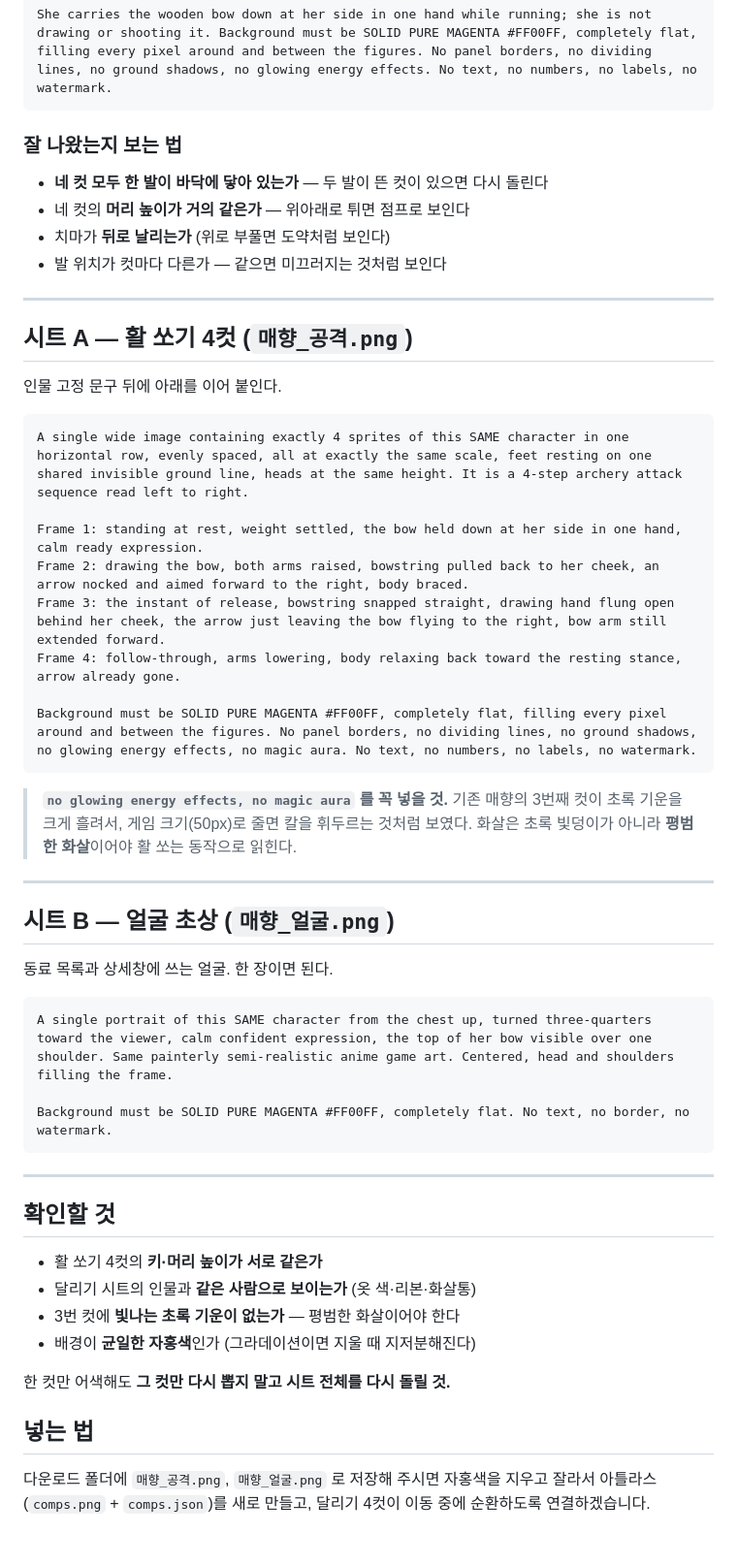
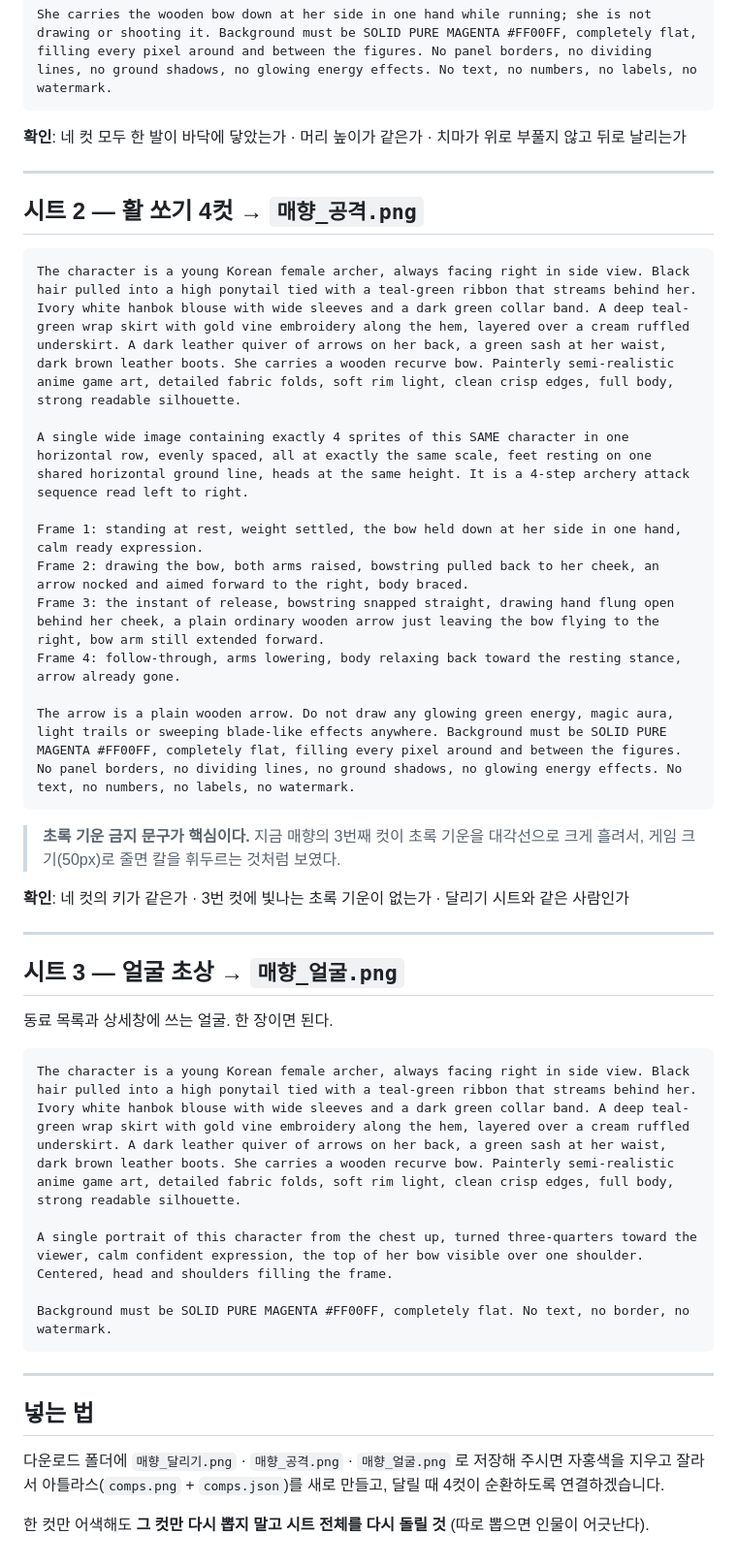
Before and after one commit to lcyking0923/idlegame, a Markdown page: docs/UI-원화-프롬프트.md, the part around one of its changes. Shown at 97% size. Drawn GitHub-style.

Commit message:
매향 프롬프트를 각각 하나로 완결된 시트 3장으로 정리 (인물 문구를 각 프롬프트에 합침)

````diff
--- a/docs/UI-원화-프롬프트.md
+++ b/docs/UI-원화-프롬프트.md
@@ -152,59 +146,50 @@ Frame 4: her left foot stays flat on the ground line taking full weight, left kn
 She carries the wooden bow down at her side in one hand while running; she is not drawing or shooting it. Background must be SOLID PURE MAGENTA #FF00FF, completely flat, filling every pixel around and between the figures. No panel borders, no dividing lines, no ground shadows, no glowing energy effects. No text, no numbers, no labels, no watermark.
 ```
 
-### 잘 나왔는지 보는 법
-
-- **네 컷 모두 한 발이 바닥에 닿아 있는가** — 두 발이 뜬 컷이 있으면 다시 돌린다
-- 네 컷의 **머리 높이가 거의 같은가** — 위아래로 튀면 점프로 보인다
-- 치마가 **뒤로 날리는가** (위로 부풀면 도약처럼 보인다)
-- 발 위치가 컷마다 다른가 — 같으면 미끄러지는 것처럼 보인다
+**확인**: 네 컷 모두 한 발이 바닥에 닿았는가 · 머리 높이가 같은가 · 치마가 위로 부풀지 않고 뒤로 날리는가
 
 ---
 
-## 시트 A — 활 쏘기 4컷 (`매향_공격.png`)
-
-인물 고정 문구 뒤에 아래를 이어 붙인다.
+## 시트 2 — 활 쏘기 4컷 → `매향_공격.png`
 
 ```
-A single wide image containing exactly 4 sprites of this SAME character in one horizontal row, evenly spaced, all at exactly the same scale, feet resting on one shared invisible ground line, heads at the same height. It is a 4-step archery attack sequence read left to right.
+The character is a young Korean female archer, always facing right in side view. Black hair pulled into a high ponytail tied with a teal-green ribbon that streams behind her. Ivory white hanbok blouse with wide sleeves and a dark green collar band. A deep teal-green wrap skirt with gold vine embroidery along the hem, layered over a cream ruffled underskirt. A dark leather quiver of arrows on her back, a green sash at her waist, dark brown leather boots. She carries a wooden recurve bow. Painterly semi-realistic anime game art, detailed fabric folds, soft rim light, clean crisp edges, full body, strong readable silhouette.
+
+A single wide image containing exactly 4 sprites of this SAME character in one horizontal row, evenly spaced, all at exactly the same scale, feet resting on one shared horizontal ground line, heads at the same height. It is a 4-step archery attack sequence read left to right.
 
 Frame 1: standing at rest, weight settled, the bow held down at her side in one hand, calm ready expression.
 Frame 2: drawing the bow, both arms raised, bowstring pulled back to her cheek, an arrow nocked and aimed forward to the right, body braced.
-Frame 3: the instant of release, bowstring snapped straight, drawing hand flung open behind her cheek, the arrow just leaving the bow flying to the right, bow arm still extended forward.
+Frame 3: the instant of release, bowstring snapped straight, drawing hand flung open behind her cheek, a plain ordinary wooden arrow just leaving the bow flying to the right, bow arm still extended forward.
 Frame 4: follow-through, arms lowering, body relaxing back toward the resting stance, arrow already gone.
 
-Background must be SOLID PURE MAGENTA #FF00FF, completely flat, filling every pixel around and between the figures. No panel borders, no dividing lines, no ground shadows, no glowing energy effects, no magic aura. No text, no numbers, no labels, no watermark.
+The arrow is a plain wooden arrow. Do not draw any glowing green energy, magic aura, light trails or sweeping blade-like effects anywhere. Background must be SOLID PURE MAGENTA #FF00FF, completely flat, filling every pixel around and between the figures. No panel borders, no dividing lines, no ground shadows, no glowing energy effects. No text, no numbers, no labels, no watermark.
 ```
 
-> **`no glowing energy effects, no magic aura` 를 꼭 넣을 것.** 기존 매향의 3번째 컷이
-> 초록 기운을 크게 흘려서, 게임 크기(50px)로 줄면 칼을 휘두르는 것처럼 보였다.
-> 화살은 초록 빛덩이가 아니라 **평범한 화살**이어야 활 쏘는 동작으로 읽힌다.
+> **초록 기운 금지 문구가 핵심이다.** 지금 매향의 3번째 컷이 초록 기운을 대각선으로 크게
+> 흘려서, 게임 크기(50px)로 줄면 칼을 휘두르는 것처럼 보였다.
+
+**확인**: 네 컷의 키가 같은가 · 3번 컷에 빛나는 초록 기운이 없는가 · 달리기 시트와 같은 사람인가
 
 ---
 
-## 시트 B — 얼굴 초상 (`매향_얼굴.png`)
+## 시트 3 — 얼굴 초상 → `매향_얼굴.png`
 
 동료 목록과 상세창에 쓰는 얼굴. 한 장이면 된다.
 
 ```
-A single portrait of this SAME character from the chest up, turned three-quarters toward the viewer, calm confident expression, the top of her bow visible over one shoulder. Same painterly semi-realistic anime game art. Centered, head and shoulders filling the frame.
+The character is a young Korean female archer, always facing right in side view. Black hair pulled into a high ponytail tied with a teal-green ribbon that streams behind her. Ivory white hanbok blouse with wide sleeves and a dark green collar band. A deep teal-green wrap skirt with gold vine embroidery along the hem, layered over a cream ruffled underskirt. A dark leather quiver of arrows on her back, a green sash at her waist, dark brown leather boots. She carries a wooden recurve bow. Painterly semi-realistic anime game art, detailed fabric folds, soft rim light, clean crisp edges, full body, strong readable silhouette.
+
+A single portrait of this character from the chest up, turned three-quarters toward the viewer, calm confident expression, the top of her bow visible over one shoulder. Centered, head and shoulders filling the frame.
 
 Background must be SOLID PURE MAGENTA #FF00FF, completely flat. No text, no border, no watermark.
 ```
 
 ---
 
-## 확인할 것
-
-- 활 쏘기 4컷의 **키·머리 높이가 서로 같은가**
-- 달리기 시트의 인물과 **같은 사람으로 보이는가** (옷 색·리본·화살통)
-- 3번 컷에 **빛나는 초록 기운이 없는가** — 평범한 화살이어야 한다
-- 배경이 **균일한 자홍색**인가 (그라데이션이면 지울 때 지저분해진다)
-
-한 컷만 어색해도 **그 컷만 다시 뽑지 말고 시트 전체를 다시 돌릴 것.**
-
 ## 넣는 법
 
-다운로드 폴더에 `매향_공격.png`, `매향_얼굴.png` 로 저장해 주시면
+다운로드 폴더에 `매향_달리기.png` · `매향_공격.png` · `매향_얼굴.png` 로 저장해 주시면
 자홍색을 지우고 잘라서 아틀라스(`comps.png` + `comps.json`)를 새로 만들고,
-달리기 4컷이 이동 중에 순환하도록 연결하겠습니다.
+달릴 때 4컷이 순환하도록 연결하겠습니다.
+
+한 컷만 어색해도 **그 컷만 다시 뽑지 말고 시트 전체를 다시 돌릴 것** (따로 뽑으면 인물이 어긋난다).
````
Also changed, not shown: other parts of docs/UI-원화-프롬프트.md (+12 -18 lines).
